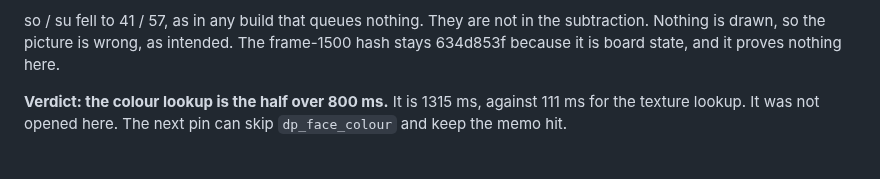
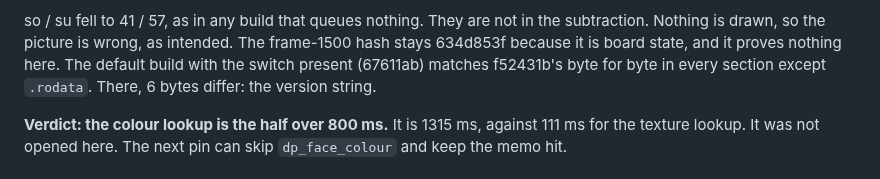
Before and after one commit to biggestsonicfan/m2-hle2, a Markdown page: DREAMCAST-PORT.md, the part around the change. Drawn GitHub-style.

Commit message:
DREAMCAST-PORT: COLOURSTOP's default build is f52431b's but for the version (#544)
Co-Authored-By: Claude Opus 5.5 <noreply@anthropic.com>

```diff
--- a/DREAMCAST-PORT.md
+++ b/DREAMCAST-PORT.md
@@ -1039,7 +1039,9 @@ against the default build:
 so / su fell to 41 / 57, as in any build that queues nothing. They are not in
 the subtraction. Nothing is drawn, so the picture is wrong, as intended. The
 frame-1500 hash stays 634d853f because it is board state, and it proves
-nothing here.
+nothing here. The default build with the switch present (67611ab) matches
+f52431b's byte for byte in every section except `.rodata`. There, 6 bytes
+differ: the version string.
 
 **Verdict: the colour lookup is the half over 800 ms.** It is 1315 ms, against
 111 ms for the texture lookup. It was not opened here. The next pin can skip
```
